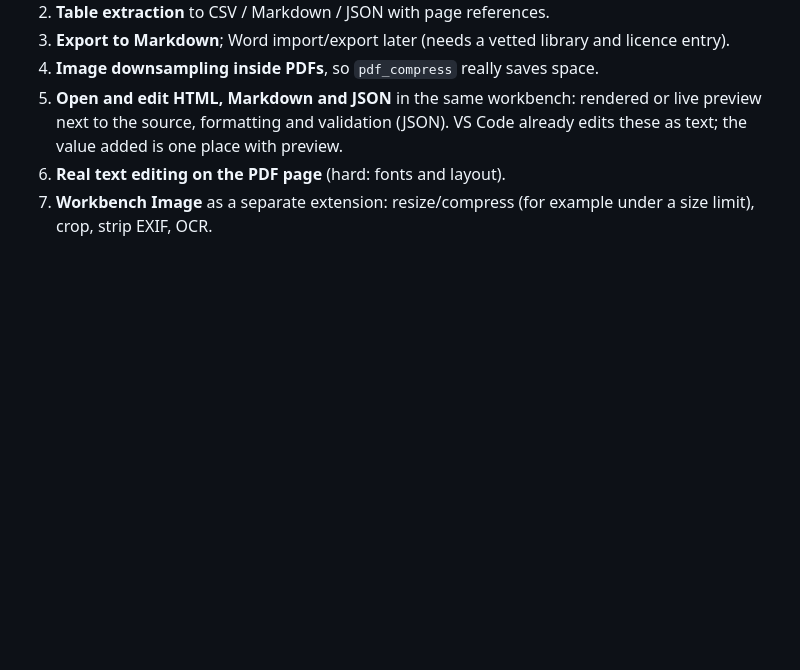
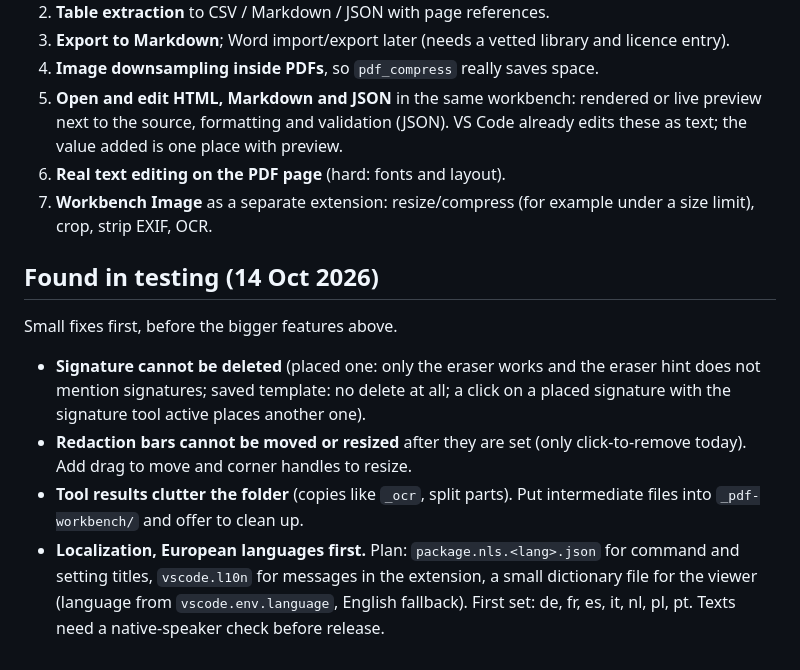
Before and after one commit to Juurpa/VS-Code-Extention, a Markdown page: ROADMAP.md, the part around the change. Rendered like a GitHub page; blank space fills up the shorter version.

Commit message:
ROADMAP: Funde aus dem Test (Signatur, Schwaerzbalken, Ordner, Sprachen)
Co-Authored-By: Claude Sonnet 5.5 <noreply@anthropic.com>

```diff
--- a/ROADMAP.md
+++ b/ROADMAP.md
@@ -110,3 +110,12 @@ Each item gets its own short design, build and test round; nothing is pushed wit
 5. **Open and edit HTML, Markdown and JSON** in the same workbench: rendered or live preview next to the source, formatting and validation (JSON). VS Code already edits these as text; the value added is one place with preview.
 6. **Real text editing on the PDF page** (hard: fonts and layout).
 7. **Workbench Image** as a separate extension: resize/compress (for example under a size limit), crop, strip EXIF, OCR.
+
+## Found in testing (14 Oct 2026)
+
+Small fixes first, before the bigger features above.
+
+- **Signature cannot be deleted** (placed one: only the eraser works and the eraser hint does not mention signatures; saved template: no delete at all; a click on a placed signature with the signature tool active places another one).
+- **Redaction bars cannot be moved or resized** after they are set (only click-to-remove today). Add drag to move and corner handles to resize.
+- **Tool results clutter the folder** (copies like `_ocr`, split parts). Put intermediate files into `_pdf-workbench/` and offer to clean up.
+- **Localization, European languages first.** Plan: `package.nls.<lang>.json` for command and setting titles, `vscode.l10n` for messages in the extension, a small dictionary file for the viewer (language from `vscode.env.language`, English fallback). First set: de, fr, es, it, nl, pl, pt. Texts need a native-speaker check before release.
```
